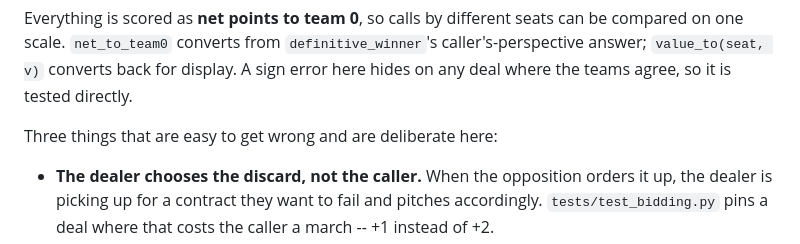
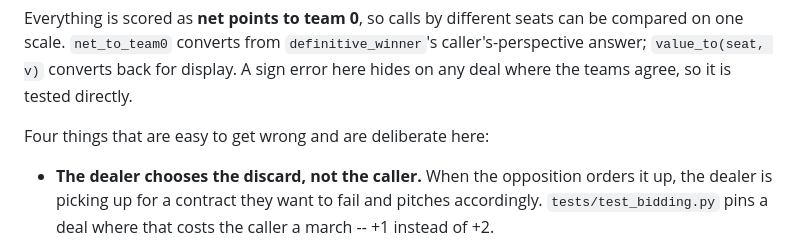
Before and after one commit to jamesterrell/Euchre_Calculator, a Markdown page: CLAUDE.md, the part around the change. Rendered like a GitHub page.

Commit message:
Four bullets, not three

```diff
--- a/CLAUDE.md
+++ b/CLAUDE.md
@@ -769,7 +769,7 @@ can be compared on one scale. `net_to_team0` converts from
 back for display. A sign error here hides on any deal where the teams agree, so
 it is tested directly.
 
-Three things that are easy to get wrong and are deliberate here:
+Four things that are easy to get wrong and are deliberate here:
 
 - **The dealer chooses the discard, not the caller.** When the opposition orders
   it up, the dealer is picking up for a contract they want to fail and pitches
```
